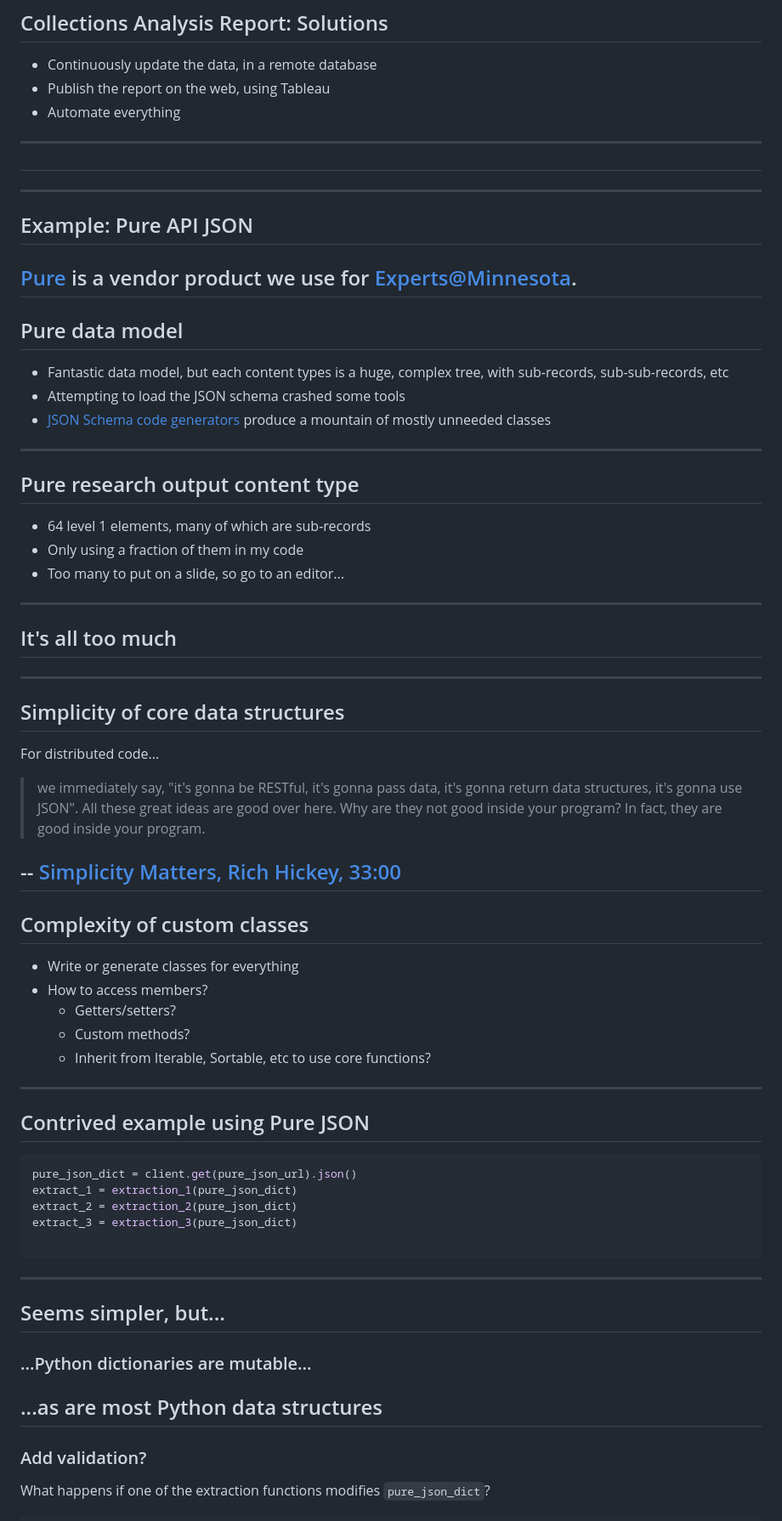
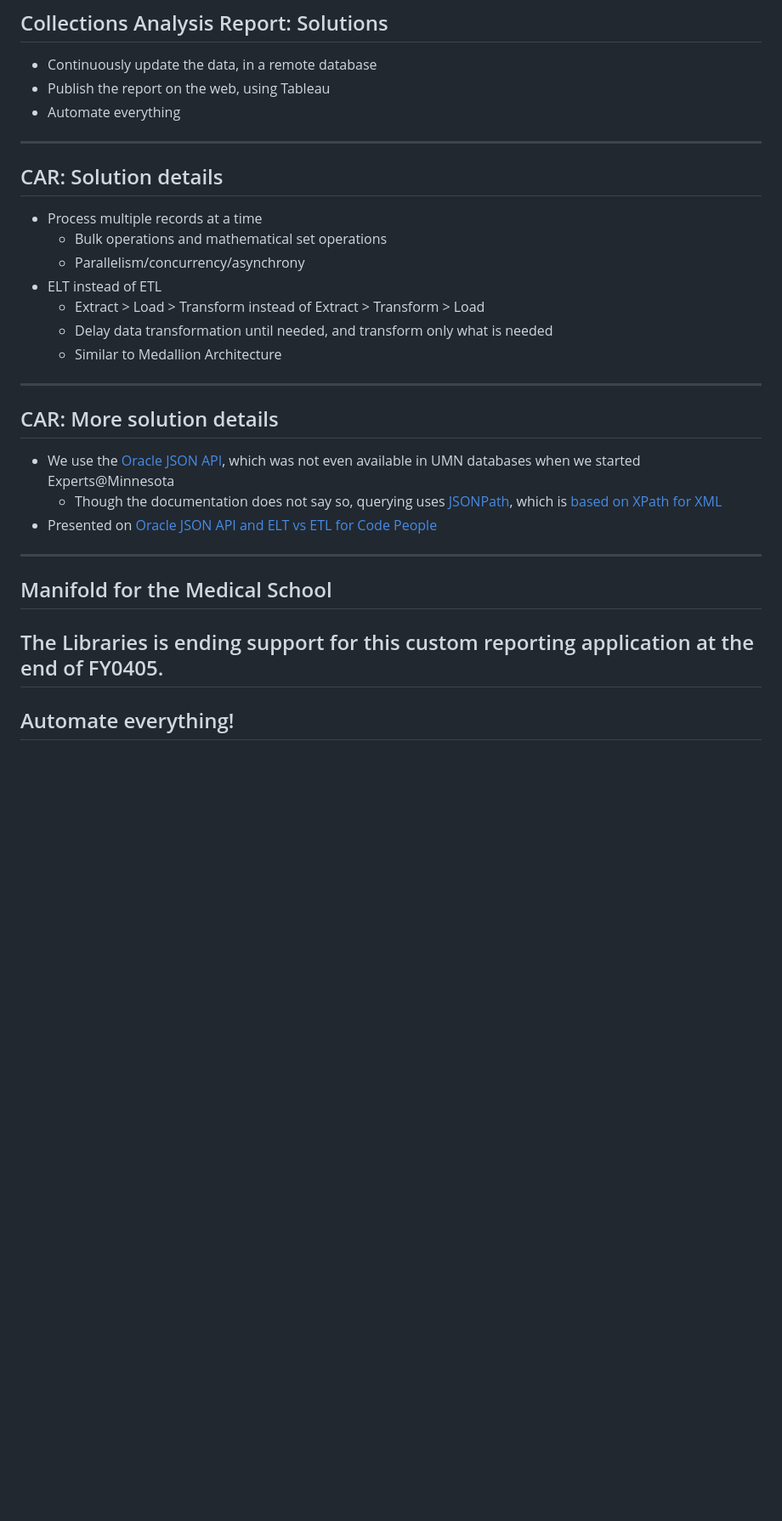
Before and after one commit to UMNLibraries/experts-update-2024-12, a Markdown page: slides.md, the part around one of its changes. Shown at 85% size. GitHub-like rendering; blank space fills up the shorter version.

Commit message:
Adds remaining slides

````diff
--- a/slides.md
+++ b/slides.md
@@ -57,59 +57,25 @@ Fun fact: Experts@Minnesota orginally used yet another Elsevier product, SciVal
 * Publish the report on the web, using Tableau
 * Automate everything
 ---
-##
+## CAR: Solution details
+
+* Process multiple records at a time
+  * Bulk operations and mathematical set operations
+  * Parallelism/concurrency/asynchrony
+* ELT instead of ETL
+  * Extract > Load > Transform instead of Extract > Transform > Load
+  * Delay data transformation until needed, and transform only what is needed
+  * Similar to Medallion Architecture
 ---
-## Example: Pure API JSON
+## CAR: More solution details
 
-[Pure](https://www.elsevier.com/products/pure) is a vendor
-product we use for [Experts@Minnesota](https://experts.umn.edu).
+* We use the [Oracle JSON API](https://docs.oracle.com/en/database/oracle/oracle-database/21/adjsn/intro-to-json-data-and-oracle-database.html), which was not even available in UMN databases when we started Experts@Minnesota
+  * Though the documentation does not say so, querying uses [JSONPath](https://datatracker.ietf.org/doc/html/rfc9535), which is [based on XPath for XML](https://goessner.net/articles/JsonPath/)
+* Presented on [Oracle JSON API and ELT vs ETL for Code People](https://umnlibraries.github.io/oracle-json-api-2021-04/)
 ---
-## Pure data model
+## Manifold for the Medical School
 
-* Fantastic data model, but each content types is a huge,
-complex tree, with sub-records, sub-sub-records, etc
-* Attempting to load the JSON schema crashed some tools
-* [JSON Schema code generators](https://json-schema.org/tools?query=&sortBy=name&sortOrder=ascending&groupBy=toolingTypes&licenses=&languages=&drafts=&toolingTypes=&environments=#schema-to-code) produce a mountain of mostly unneeded classes
+The Libraries is ending support for this custom reporting application at the end of FY0405.
 ---
-## Pure research output content type
+## Automate everything!
 
-* 64 level 1 elements, many of which are sub-records
-* Only using a fraction of them in my code
-* Too many to put on a slide, so go to an editor...
----
-## It's all too much
----
-## Simplicity of core data structures
-
-For distributed code...
-> we immediately say, "it's gonna be RESTful, it's gonna pass data, it's gonna return data structures,
-> it's gonna use JSON". All these great ideas are good over here. Why are they not good inside your
-> program? In fact, they are good inside your program.
-
--- [Simplicity Matters, Rich Hickey, 33:00](https://www.youtube.com/watch?v=rI8tNMsozo0&t=1531s)
----
-## Complexity of custom classes
-
-* Write or generate classes for everything
-* How to access members?
-  * Getters/setters?
-  * Custom methods?
-  * Inherit from Iterable, Sortable, etc to use core functions?
----
-## Contrived example using Pure JSON
-
-```python
-pure_json_dict = client.get(pure_json_url).json()
-extract_1 = extraction_1(pure_json_dict)
-extract_2 = extraction_2(pure_json_dict)
-extract_3 = extraction_3(pure_json_dict)
-
-```
----
-## Seems simpler, but...
-### ...Python dictionaries are mutable...
-...as are most Python data structures
----
-### Add validation?
-What happens if one of the extraction functions modifies `pure_json_dict`?
-
````
Also changed, not shown: other parts of slides.md (+1 -58 lines).
